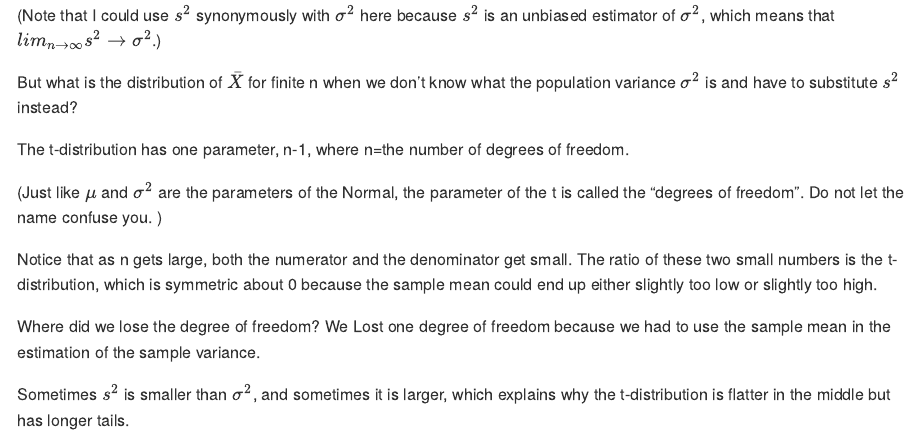
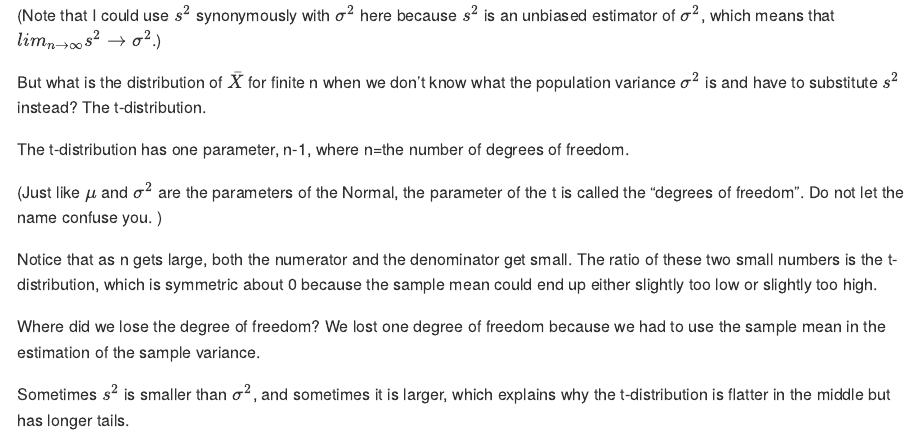
Before and after one commit to hlynch/Biometry2020, an R Markdown document (Week-4-lecture.Rmd): the page in a window 1100 px wide, from 1220 px down. The pictures show the output file docs/Week-4-lecture.md that the author committed with the source, drawn offline in the style of GitHub.

Commit message:
Edits to Week 4 lecture

```diff
--- a/Week-4-lecture.Rmd
+++ b/Week-4-lecture.Rmd
@@ -59,7 +59,7 @@ $$
 
 (Note that I could use $s^{2}$ synonymously with $\sigma^{2}$ here because $s^{2}$ is an unbiased estimator of $\sigma^{2}$, which means that $lim_{n \rightarrow \infty} s^{2}\rightarrow \sigma^{2}$.)
 
-But what is the distribution of $\bar{X}$ for finite n when we don’t know what the population variance $\sigma^{2}$ is and have to substitute $s^{2}$ instead?
+But what is the distribution of $\bar{X}$ for finite n when we don’t know what the population variance $\sigma^{2}$ is and have to substitute $s^{2}$ instead? The t-distribution.
 
 The t-distribution has one parameter, n-1, where n=the number of degrees of freedom.
 
@@ -67,7 +67,7 @@ The t-distribution has one parameter, n-1, where n=the number of degrees of free
 
 Notice that as n gets large, both the numerator and the denominator get small. The ratio of these two small numbers is the t-distribution, which is symmetric about 0 because the sample mean could end up either slightly too low or slightly too high.
 
-Where did we lose the degree of freedom? We Lost one degree of freedom because we had to use the sample mean in the estimation of the sample variance.
+Where did we lose the degree of freedom? We lost one degree of freedom because we had to use the sample mean in the estimation of the sample variance.
 
 Sometimes $s^{2}$ is smaller than $\sigma^{2}$, and sometimes it is larger, which explains why the t-distribution is flatter in the middle but has longer tails.
 
```
Also changed, not shown: docs/Week-10-lab.md, docs/Week-13-lecture.md, docs/Week-2-lab.md, docs/Week-3-lab.md, docs/Week-4-lab.md, docs/Week-4-lecture.md, docs/Week-5-lab.md, docs/Week-6-lab.md, docs/Week-7-lecture.md, docs/Week-8-lecture.md, docs/Week-9-lab.md, docs/Week-9-lecture.md, docs/index.md, docs/search_index.json, 1 more files, 112 other files.
